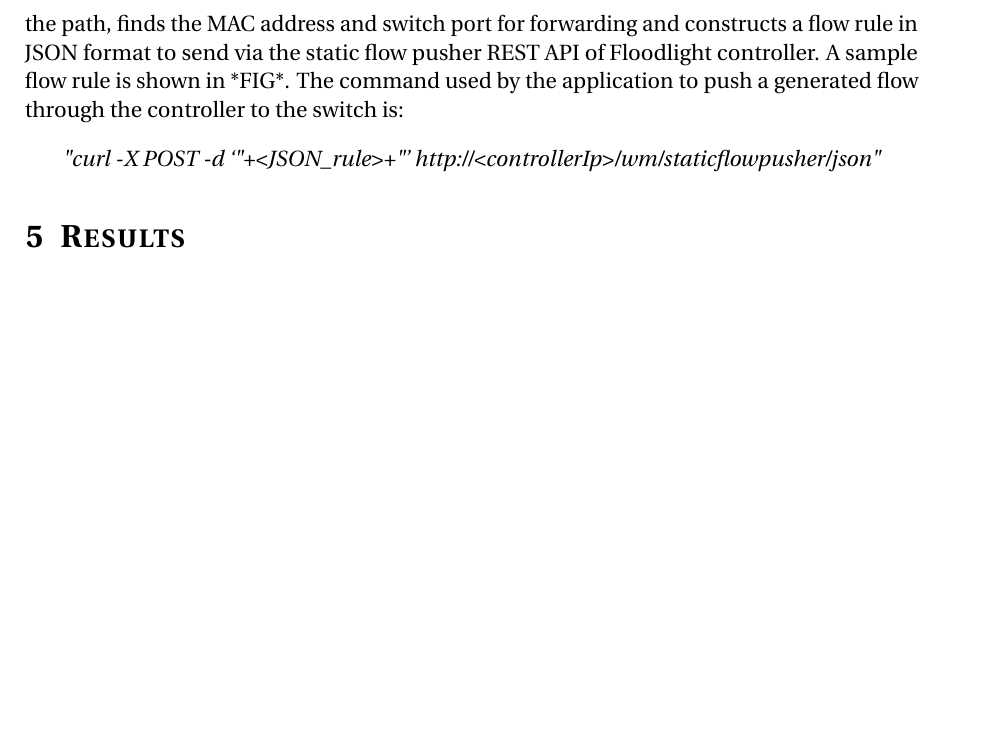
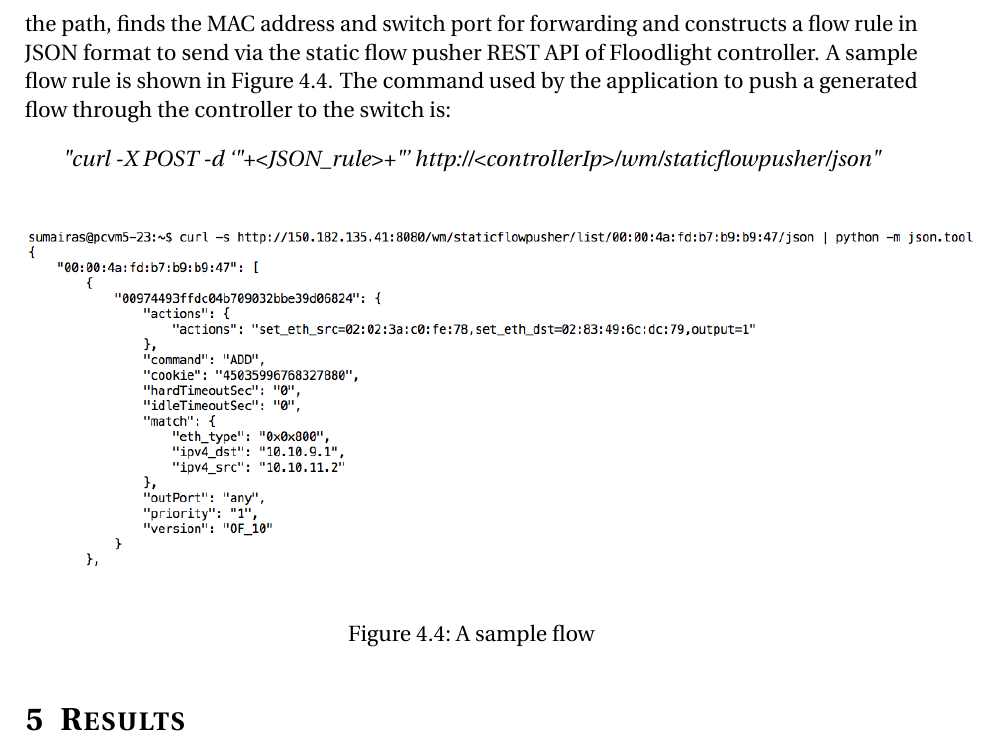
Before and after one commit to Sumairah92/Latex-Reports, a LaTeX document (Smartgrid.tex): part of page 11 of 12, cut so that both start at the same text, the shorter picture padded with empty space. Compiled offline with pdfLaTeX.

Commit message:
Added files via upload

```diff
--- a/Smartgrid.tex
+++ b/Smartgrid.tex
@@ -232,12 +232,19 @@ The "generate rule for path" function is called if the "calculate bandwidth for
 "curl -s http://<controllerIp>/wm/staticflowpusher/list/<switchDPID>/json"
 \end{center}
 }
-If a rule already exists, the function returns and does not generate a new priority `3' rule. If no rule exists, the function determines the node and the next hop interface for each node in the path, finds the MAC address and switch port for forwarding and constructs a flow rule in JSON format to send via the static flow pusher REST API of Floodlight controller. A sample flow rule is shown in *FIG*. The command used by the application to push a generated flow through the controller to the switch is:
+If a rule already exists, the function returns and does not generate a new priority `3' rule. If no rule exists, the function determines the node and the next hop interface for each node in the path, finds the MAC address and switch port for forwarding and constructs a flow rule in JSON format to send via the static flow pusher REST API of Floodlight controller. A sample flow rule is shown in Figure \ref{Fig 4.4}. The command used by the application to push a generated flow through the controller to the switch is:
 \textit{
 \begin{center}
 "curl -X POST -d `"+<JSON\_rule>+"' http://<controllerIp>/wm/staticflowpusher/json"
 \end{center}
 }
+\begin{figure}[H]
+\begin{center}
+\includegraphics[scale=0.45]{flow.png}
+\end{center}
+ \caption{A sample flow}
+ \label{Fig 4.4}
+\end{figure}
 \section{Results}
 \section{Challenges}
 \section{Conclusion}
```
Also changed, not shown: Smartgrid.bbl, Smartgrid.pdf, floodlight.png, flow.png (added), rules.png, 5 other files.
